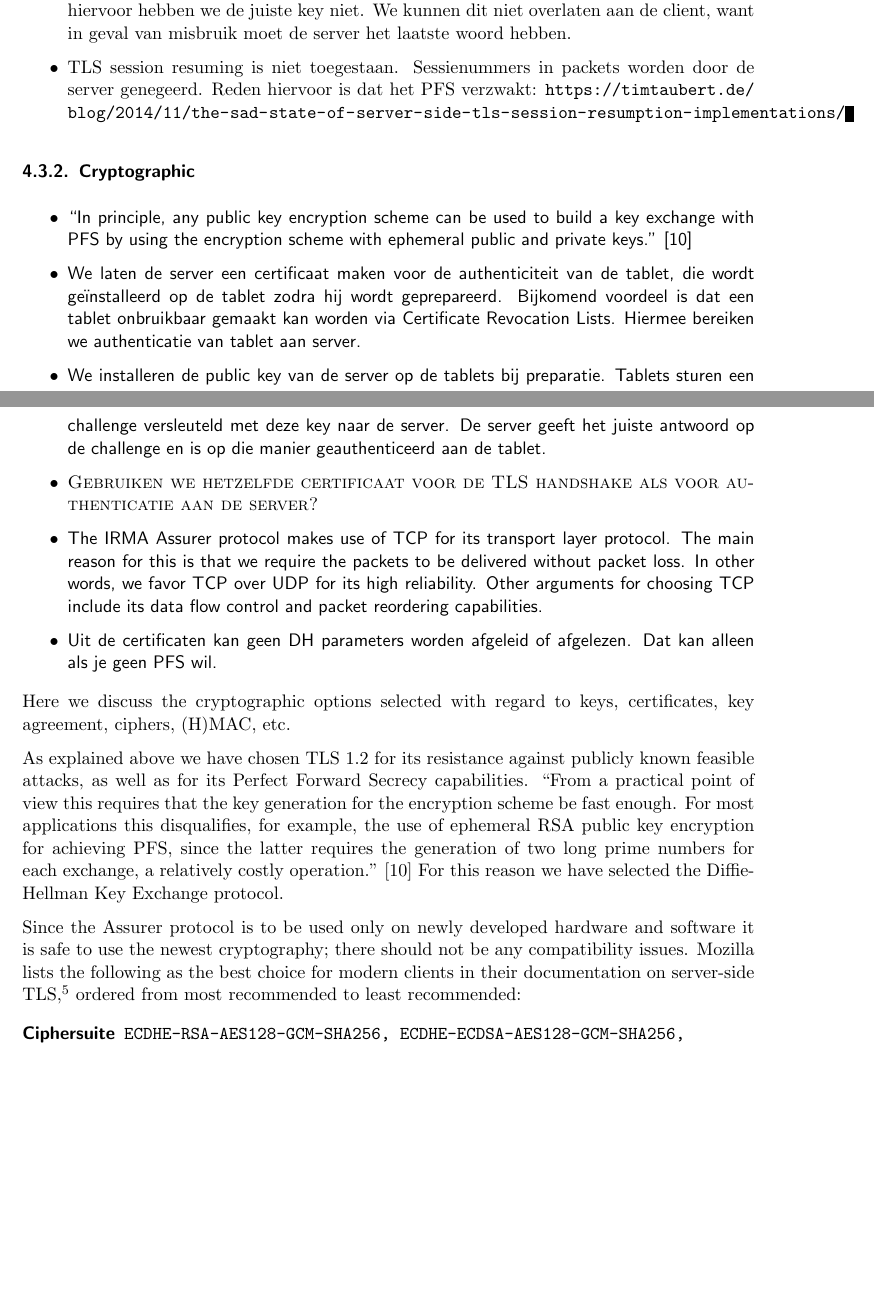
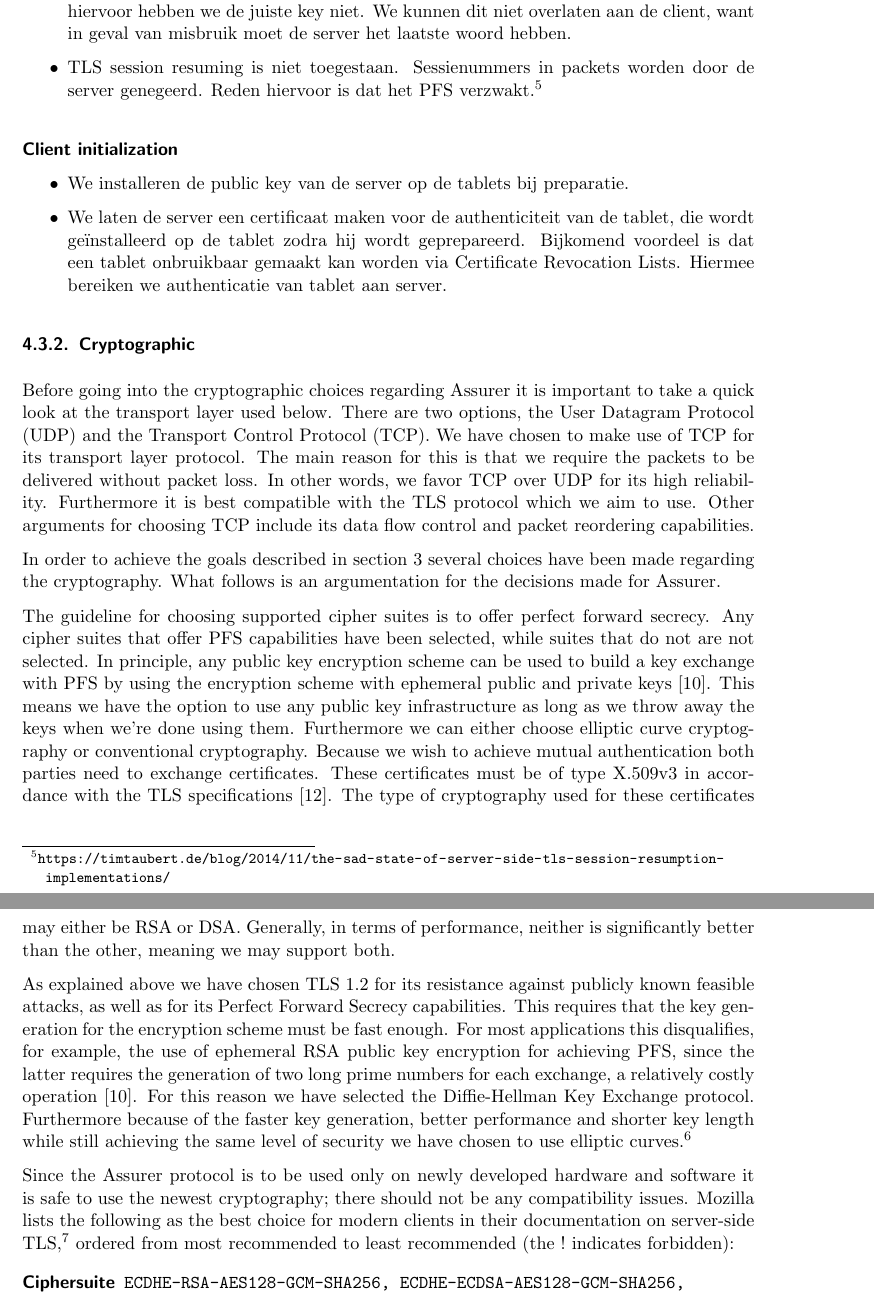
Before and after one commit to Anthirian/IRMA-Assurer, a LaTeX thesis (thesis/report.tex, which reads thesis/protocols.tex): two parts of pages 11 and 12 of 18, joined at a grey line, cut so that both start at the same text, the shorter picture padded with empty space. Compiled offline with pdfLaTeX; a missing bibliography style is replaced by a similar one.

Commit message:
Further rewrite of crypto

```diff
--- a/thesis/protocols.tex
+++ b/thesis/protocols.tex
@@ -75,27 +66,25 @@ The IRMA Assurer protocol makes use of TLS 1.2 as described above. This means bo
   \item De paspoortgegevens worden na omzetting in attributen automatisch door de server verwijderd.
   \item De paspoortgegevens worden na plaatsing van de attributen automatisch verwijderd van de tablets.
   \item Server en client moeten beide PA, BAC, SM en AA doen. EAC is niet mogelijk, want hiervoor hebben we de juiste key niet. We kunnen dit niet overlaten aan de client, want in geval van misbruik moet de server het laatste woord hebben.
-  \item TLS session resuming is niet toegestaan. Sessienummers in packets worden door de server genegeerd. Reden hiervoor is dat het PFS verzwakt: \url{https://timtaubert.de/blog/2014/11/the-sad-state-of-server-side-tls-session-resumption-implementations/}
+  \item TLS session resuming is niet toegestaan. Sessienummers in packets worden door de server genegeerd. Reden hiervoor is dat het PFS verzwakt.\footnote{\url{https://timtaubert.de/blog/2014/11/the-sad-state-of-server-side-tls-session-resumption-implementations/}}
+\end{itemize}
+
+\paragraph{Client initialization}
+\begin{itemize}
+	\item We installeren de public key van de server op de tablets bij preparatie.
+  \item We laten de server een certificaat maken voor de authenticiteit van de tablet, die wordt geïnstalleerd op de tablet zodra hij wordt geprepareerd. Bijkomend voordeel is dat een tablet onbruikbaar gemaakt kan worden via Certificate Revocation Lists. Hiermee bereiken we authenticatie van tablet aan server.
 \end{itemize}
 
 \subsubsection{Cryptographic}
-\sffamily
-\begin{itemize}
-  \item ``In principle, any public key encryption scheme can be used to build a key exchange with PFS by using the encryption scheme with ephemeral public and private keys.''~\cite{PFS}
-  \item We laten de server een certificaat maken voor de authenticiteit van de tablet, die wordt geïnstalleerd op de tablet zodra hij wordt geprepareerd. Bijkomend voordeel is dat een tablet onbruikbaar gemaakt kan worden via Certificate Revocation Lists. Hiermee bereiken we authenticatie van tablet aan server.
-  \item We installeren de public key van de server op de tablets bij preparatie. Tablets sturen een challenge versleuteld met deze key naar de server. De server geeft het juiste antwoord op de challenge en is op die manier geauthenticeerd aan de tablet.
-  \item \textsc{Gebruiken we hetzelfde certificaat voor de TLS handshake als voor authenticatie aan de server?}
+Before going into the cryptographic choices regarding Assurer it is important to take a quick look at the transport layer used below. There are two options, the User Datagram Protocol (UDP) and the Transport Control Protocol (TCP). We have chosen to make use of TCP for its transport layer protocol. The main reason for this is that we require the packets to be delivered without packet loss. In other words, we favor TCP over UDP for its high reliability. Furthermore it is best compatible with the TLS protocol which we aim to use. Other arguments for choosing TCP include its data flow control and packet reordering capabilities.
 
-  \item The IRMA Assurer protocol makes use of TCP for its transport layer protocol. The main reason for this is that we require the packets to be delivered without packet loss. In other words, we favor TCP over UDP for its high reliability. Other arguments for choosing TCP include its data flow control and packet reordering capabilities.
-  \item Uit de certificaten kan geen DH parameters worden afgeleid of afgelezen. Dat kan alleen als je geen PFS wil.
-\end{itemize}
+In order to achieve the goals described in section~\ref{sec:goals} several choices have been made regarding the cryptography. What follows is an argumentation for the decisions made for Assurer.
 
-\rmfamily
-Here we discuss the cryptographic options selected with regard to keys, certificates, key agreement, ciphers, (H)MAC, etc.
+The guideline for choosing supported cipher suites is to offer perfect forward secrecy. Any cipher suites that offer PFS capabilities have been selected, while suites that do not are not selected. In principle, any public key encryption scheme can be used to build a key exchange with PFS by using the encryption scheme with ephemeral public and private keys~\cite{PFS}. This means we have the option to use any public key infrastructure as long as we throw away the keys when we're done using them. Furthermore we can either choose elliptic curve cryptography or conventional cryptography. Because we wish to achieve mutual authentication both parties need to exchange certificates. These certificates must be of type X.509v3 in accordance with the TLS specifications~\cite{tls1.2}. The type of cryptography used for these certificates may either be RSA or DSA. Generally, in terms of performance, neither is significantly better than the other, meaning we may support both.
 
-As explained above we have chosen TLS 1.2 for its resistance against publicly known feasible attacks, as well as for its Perfect Forward Secrecy capabilities. ``From a practical point of view this requires that the key generation for the encryption scheme be fast enough. For most applications this disqualifies, for example, the use of ephemeral RSA public key encryption for achieving PFS, since the latter requires the generation of two long prime numbers for each exchange, a relatively costly operation.''~\cite{PFS} For this reason we have selected the Diffie-Hellman Key Exchange protocol.
+As explained above we have chosen TLS 1.2 for its resistance against publicly known feasible attacks, as well as for its Perfect Forward Secrecy capabilities. This requires that the key generation for the encryption scheme must be fast enough. For most applications this disqualifies, for example, the use of ephemeral RSA public key encryption for achieving PFS, since the latter requires the generation of two long prime numbers for each exchange, a relatively costly operation~\cite{PFS}. For this reason we have selected the Diffie-Hellman Key Exchange protocol. Furthermore because of the faster key generation, better performance and shorter key length while still achieving the same level of security we have chosen to use elliptic curves.\footnote{\url{https://www.nsa.gov/business/programs/elliptic_curve.shtml}}
 
-Since the Assurer protocol is to be used only on newly developed hardware and software it is safe to use the newest cryptography; there should not be any compatibility issues. Mozilla lists the following as the best choice for modern clients in their documentation on server-side TLS,\footnote{\url{https://wiki.mozilla.org/Security/Server_Side_TLS}} ordered from most recommended to least recommended:
+Since the Assurer protocol is to be used only on newly developed hardware and software it is safe to use the newest cryptography; there should not be any compatibility issues. Mozilla lists the following as the best choice for modern clients in their documentation on server-side TLS,\footnote{\url{https://wiki.mozilla.org/Security/Server_Side_TLS}} ordered from most recommended to least recommended (the $!$ indicates forbidden):
 
 \begin{description}
 	\item [Ciphersuite] \texttt{ECDHE-RSA-AES128-GCM-SHA256, ECDHE-ECDSA-AES128-GCM-SHA256, \\
```
Also changed, not shown: thesis/goals.tex (+1 -0 lines), thesis/references.bib (+7 -0 lines), thesis/protocols.tex (31 more changed lines), 1 other file.
